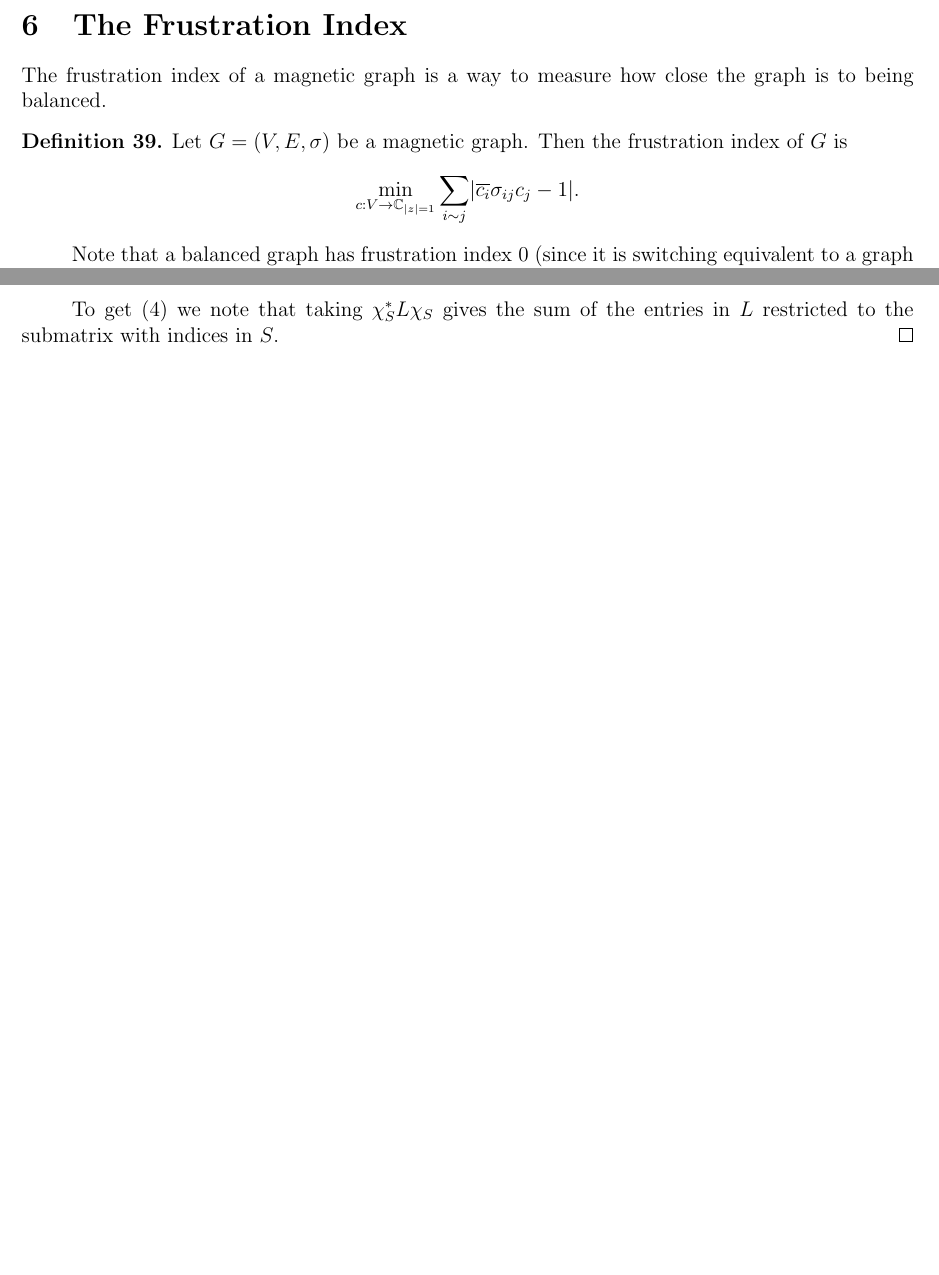
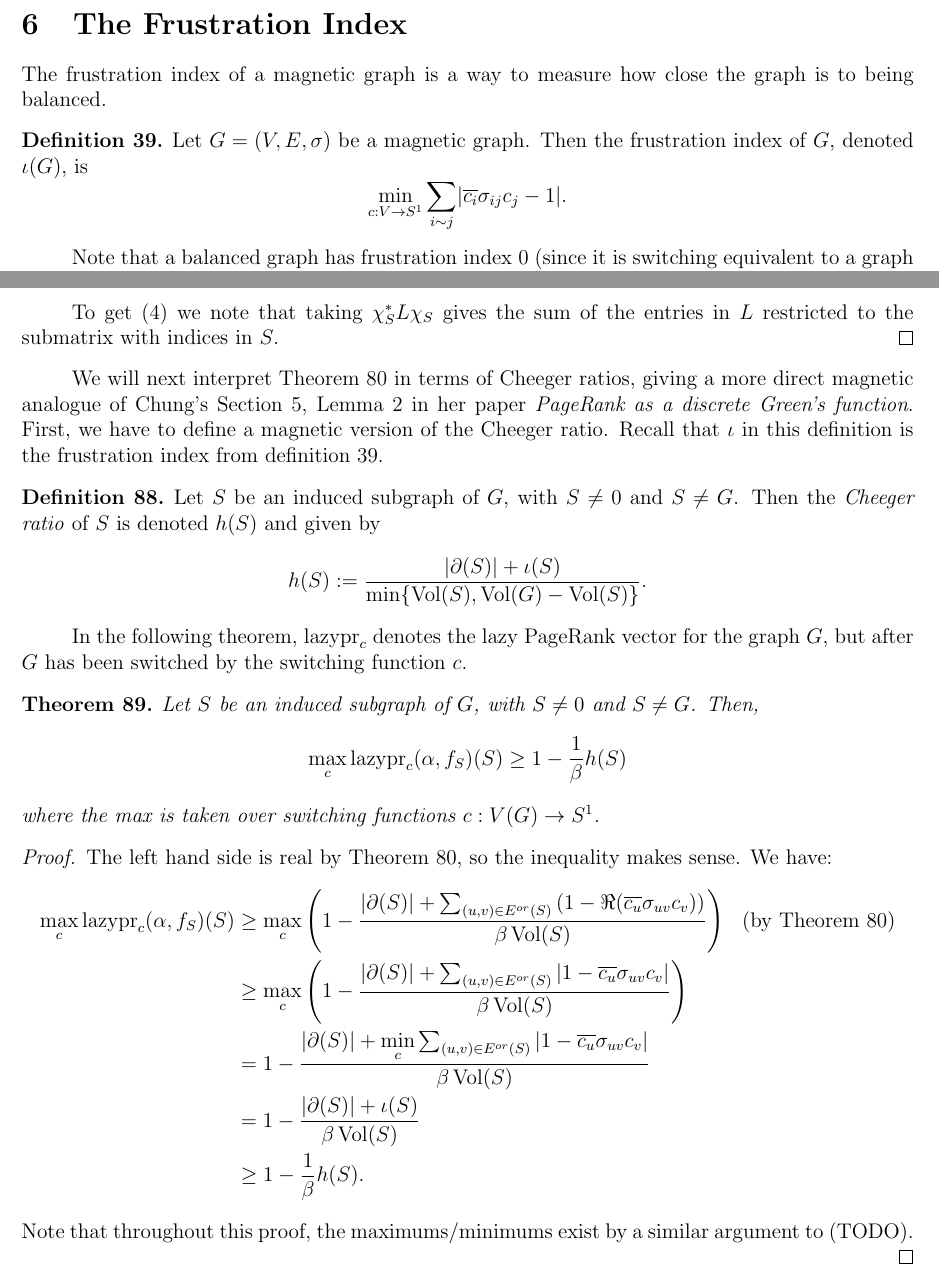
Before and after one commit to RyanChimienti/math-research-spring-2020, a LaTeX document (document.tex): two parts of pages 12 and 30 of 30, joined at a grey line, cut so that both start at the same text, the shorter picture padded with empty space. Compiled offline with pdfLaTeX.

Commit message:
Extended the theorem bounding lazy PageRank to reference the magnetic Cheeger ratio.

```diff
--- a/document.tex
+++ b/document.tex
@@ -551,10 +551,10 @@ A simple graph is balanced because all its signatures are 1. Thus all its connec
 \section{The Frustration Index}
 The frustration index of a magnetic graph is a way to measure how close the graph is to being balanced.
 
-\begin{defn}
-Let $G = (V, E, \sigma)$ be a magnetic graph. Then the frustration index of $G$ is
+\begin{defn}\label{defn: frustration index}
+Let $G = (V, E, \sigma)$ be a magnetic graph. Then the frustration index of $G$, denoted $\iota(G)$, is
 $$
-\min_{c: V \rightarrow \C_{\abs*z = 1}}
+\min_{c: V \rightarrow S^1}
 \sum_{i \sim j}
 \abs*{\overline{c_i} \sigma_{ij} c_j - 1}.
 $$
@@ -1289,4 +1289,35 @@ We get \cref{leqstep} by observing that both $\chi_S^* L \chi_S$ and $\chi_S^* \
 To get \cref{sum over L step} we note that taking $\chi_S^* L \chi_S$ gives the sum of the entries in $L$ restricted to the submatrix with indices in $S$.
 \end{proof}
 
+We will next interpret \cref{bound on lazy PageRank} in terms of Cheeger ratios, giving a more direct magnetic analogue of Chung's Section 5, Lemma 2 in her paper \textit{PageRank as a discrete Green's function}. First, we have to define a magnetic version of the Cheeger ratio. Recall that $\iota$ in this definition is the frustration index from \cref{defn: frustration index}.
+
+\begin{defn}
+Let $S$ be an induced subgraph of $G$, with $S \neq 0$ and $S \neq G$. Then the \textit{Cheeger ratio} of $S$ is denoted $h(S)$ and given by
+$$
+h(S) := \frac{\abs*{\partial (S)} + \iota(S)}{\min \set*{\vol(S), \vol(G) - \vol(S)}}.
+$$
+\end{defn}
+
+In the following theorem, $\lazypr_c$ denotes the lazy PageRank vector for the graph $G$, but after $G$ has been switched by the switching function $c$.
+
+\begin{thm}
+Let $S$ be an induced subgraph of $G$, with $S \neq 0$ and $S \neq G$. Then,
+$$
+\max_{c} \lazypr_c (\alpha, f_S) (S) \geq 1 - \frac{1}{\beta} h(S)
+$$
+where the max is taken over switching functions $c: V(G) \rightarrow S^1$.
+\end{thm}
+\begin{proof}
+The left hand side is real by \cref{bound on lazy PageRank}, so the inequality makes sense. We have:
+\begin{align*}
+\max_{c} \lazypr_c (\alpha, f_S) (S)
+&\geq \max_{c} \left( 1 - \frac{\abs*{\partial(S)} + \sum_{(u,v) \in E^{or}(S)}{(1 - \Re(\overline{c_u} \sigma_{uv} c_v))}}{\beta \vol (S)} \right) && \text{(by \cref{bound on lazy PageRank})} \\
+& \geq \max_{c} \left( 1 - \frac{\abs*{\partial(S)} + \sum_{(u,v) \in E^{or}(S)}{\abs*{1 - \overline{c_u} \sigma_{uv} c_v}}}{\beta \vol (S)} \right) \\
+&= 1 - \frac{\abs*{\partial(S)} + \min\limits_c \sum_{(u,v) \in E^{or}(S)}{\abs*{1 - \overline{c_u} \sigma_{uv} c_v}}}{\beta \vol (S)} \\
+&= 1 - \frac{\abs*{\partial(S)} + \iota(S)}{\beta \vol (S)} \\
+&\geq 1 - \frac{1}{\beta} h(S).
+\end{align*}
+Note that throughout this proof, the maximums/minimums exist by a similar argument to (TODO).
+\end{proof}
+
 \end{document}
```
Also changed, not shown: document.pdf, document.tex (2 more changed lines).
